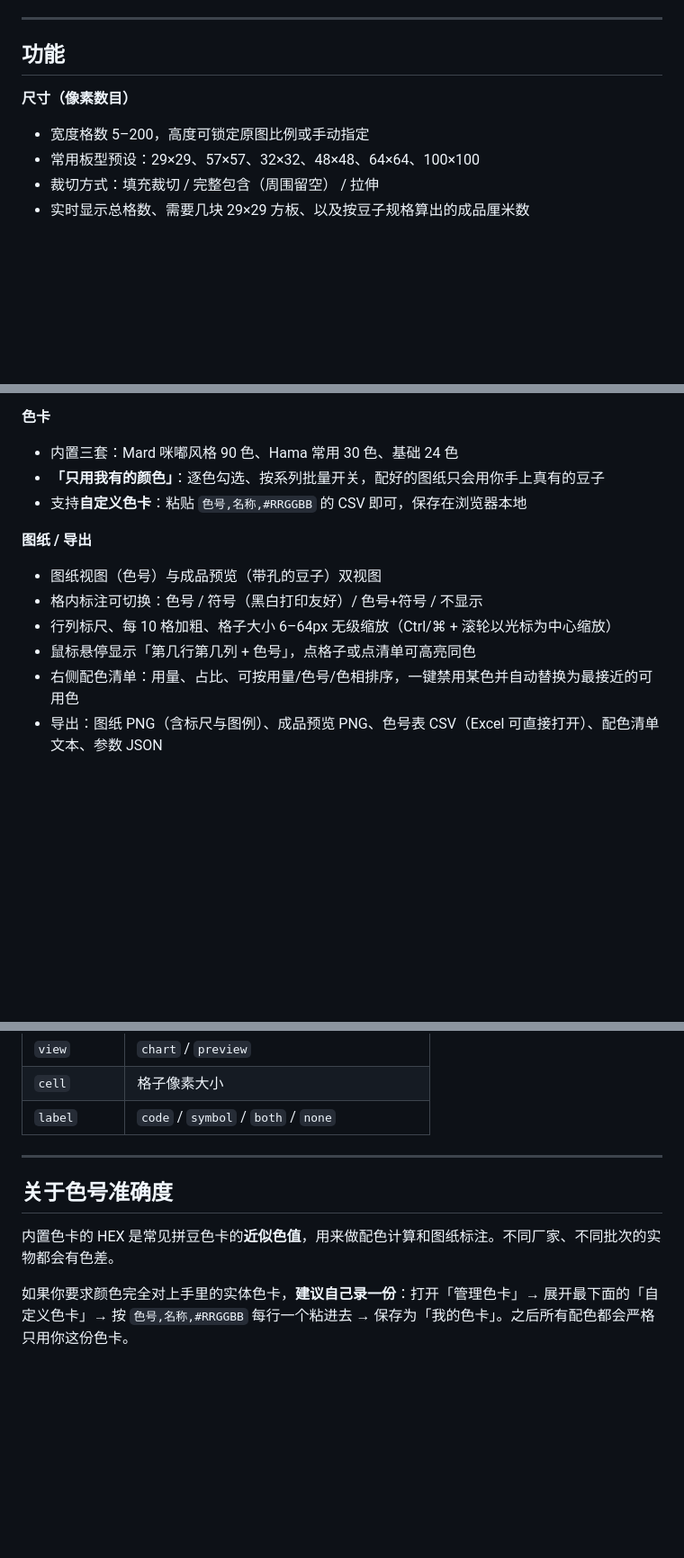
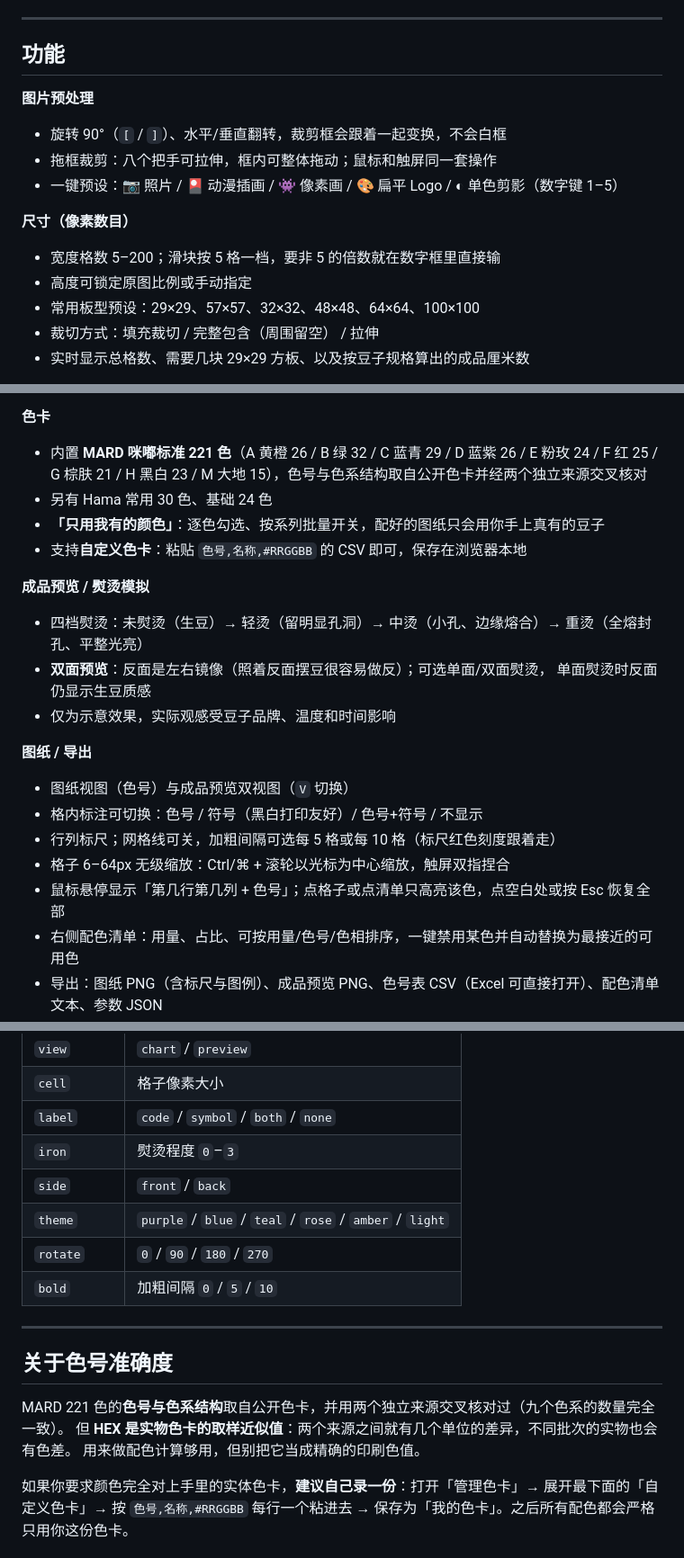
Before and after one commit to Hon-Wong/pindou, a Markdown page: README.md, 3 parts joined by grey strips. Shown at 90% size. Rendered like a GitHub page; blank space fills up the shorter version.

Commit message:
README：补齐 221 色卡、熨烫双面预览、旋转裁剪、预设、撤销、主题与手机端说明
Co-Authored-By: Claude Opus 5 (1M context) <noreply@anthropic.com>

```diff
--- a/README.md
+++ b/README.md
@@ -10,8 +10,14 @@
 
 ## 功能
 
+**图片预处理**
+- 旋转 90°（`[` / `]`）、水平/垂直翻转，裁剪框会跟着一起变换，不会白框
+- 拖框裁剪：八个把手可拉伸，框内可整体拖动；鼠标和触屏同一套操作
+- 一键预设：📷 照片 / 🎴 动漫插画 / 👾 像素画 / 🎨 扁平 Logo / ◐ 单色剪影（数字键 1–5）
+
 **尺寸（像素数目）**
-- 宽度格数 5–200，高度可锁定原图比例或手动指定
+- 宽度格数 5–200；滑块按 5 格一档，要非 5 的倍数就在数字框里直接输
+- 高度可锁定原图比例或手动指定
 - 常用板型预设：29×29、57×57、32×32、48×48、64×64、100×100
 - 裁切方式：填充裁切 / 完整包含（周围留空） / 拉伸
 - 实时显示总格数、需要几块 29×29 方板、以及按豆子规格算出的成品厘米数
@@ -33,15 +39,24 @@
 - 背景色移除（可在缩略图上直接吸取）、透明阈值
 
 **色卡**
-- 内置三套：Mard 咪嘟风格 90 色、Hama 常用 30 色、基础 24 色
+- 内置 **MARD 咪嘟标准 221 色**（A 黄橙 26 / B 绿 32 / C 蓝青 29 / D 蓝紫 26 / E 粉玫 24 /
+  F 红 25 / G 棕肤 21 / H 黑白 23 / M 大地 15），色号与色系结构取自公开色卡并经两个独立来源交叉核对
+- 另有 Hama 常用 30 色、基础 24 色
 - **「只用我有的颜色」**：逐色勾选、按系列批量开关，配好的图纸只会用你手上真有的豆子
 - 支持**自定义色卡**：粘贴 `色号,名称,#RRGGBB` 的 CSV 即可，保存在浏览器本地
 
+**成品预览 / 熨烫模拟**
+- 四档熨烫：未熨烫（生豆）→ 轻烫（留明显孔洞）→ 中烫（小孔、边缘熔合）→ 重烫（全熔封孔、平整光亮）
+- **双面预览**：反面是左右镜像（照着反面摆豆很容易做反）；可选单面/双面熨烫，
+  单面熨烫时反面仍显示生豆质感
+- 仅为示意效果，实际观感受豆子品牌、温度和时间影响
+
 **图纸 / 导出**
-- 图纸视图（色号）与成品预览（带孔的豆子）双视图
+- 图纸视图（色号）与成品预览双视图（`V` 切换）
 - 格内标注可切换：色号 / 符号（黑白打印友好）/ 色号+符号 / 不显示
-- 行列标尺、每 10 格加粗、格子大小 6–64px 无级缩放（Ctrl/⌘ + 滚轮以光标为中心缩放）
-- 鼠标悬停显示「第几行第几列 + 色号」，点格子或点清单可高亮同色
+- 行列标尺；网格线可关，加粗间隔可选每 5 格或每 10 格（标尺红色刻度跟着走）
+- 格子 6–64px 无级缩放：Ctrl/⌘ + 滚轮以光标为中心缩放，触屏双指捏合
+- 鼠标悬停显示「第几行第几列 + 色号」；点格子或点清单只高亮该色，点空白处或按 Esc 恢复全部
 - 右侧配色清单：用量、占比、可按用量/色号/色相排序，一键禁用某色并自动替换为最接近的可用色
 - 导出：图纸 PNG（含标尺与图例）、成品预览 PNG、色号表 CSV（Excel 可直接打开）、配色清单文本、参数 JSON
 - 打印：直接出一张适合 A4 的图纸
@@ -81,12 +104,19 @@ index.html?demo=1&w=64&colors=24&algo=kmeans&dither=fs&view=preview&cell=14
 | `view` | `chart` / `preview` |
 | `cell` | 格子像素大小 |
 | `label` | `code` / `symbol` / `both` / `none` |
+| `iron` | 熨烫程度 `0`–`3` |
+| `side` | `front` / `back` |
+| `theme` | `purple` / `blue` / `teal` / `rose` / `amber` / `light` |
+| `rotate` | `0` / `90` / `180` / `270` |
+| `bold` | 加粗间隔 `0` / `5` / `10` |
 
 ---
 
 ## 关于色号准确度
 
-内置色卡的 HEX 是常见拼豆色卡的**近似色值**，用来做配色计算和图纸标注。不同厂家、不同批次的实物都会有色差。
+MARD 221 色的**色号与色系结构**取自公开色卡，并用两个独立来源交叉核对过（九个色系的数量完全一致）。
+但 **HEX 是实物色卡的取样近似值**：两个来源之间就有几个单位的差异，不同批次的实物也会有色差。
+用来做配色计算够用，但别把它当成精确的印刷色值。
 
 如果你要求颜色完全对上手里的实体色卡，**建议自己录一份**：打开「管理色卡」→ 展开最下面的「自定义色卡」→ 按 `色号,名称,#RRGGBB` 每行一个粘进去 → 保存为「我的色卡」。之后所有配色都会严格只用你这份色卡。
 
```
Also changed, not shown: other parts of README.md (+15 -4 lines).
